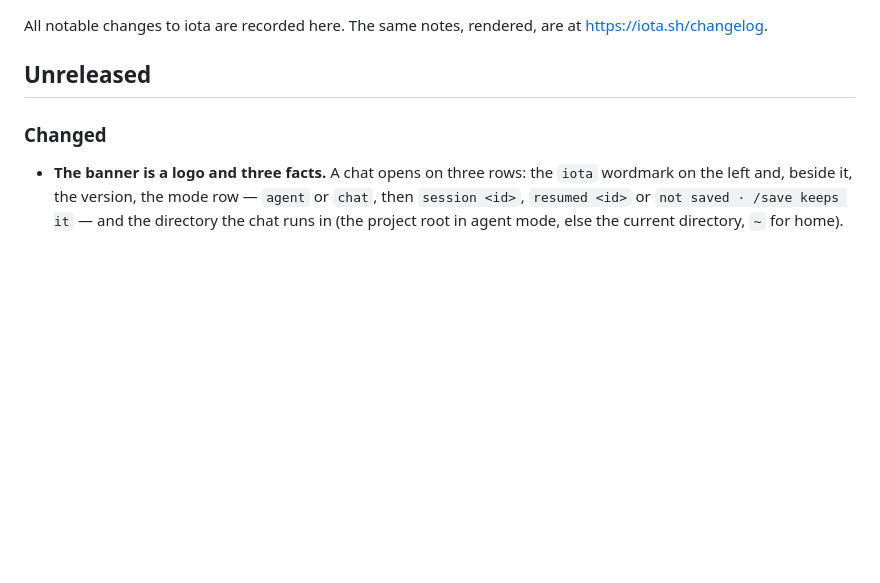
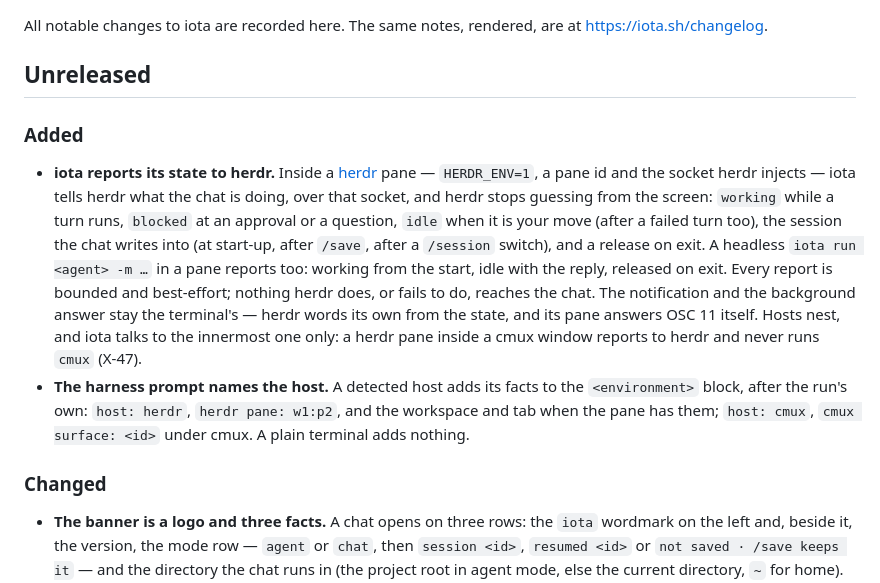
Before and after one commit to iotash/iota, a Markdown page: CHANGELOG.md, the part around the change. Drawn GitHub-style; blank space fills up the shorter version.

Commit message:
docs: the herdr host — CHANGELOG Unreleased, ARCHITECTURE host row, DIVERGENCES X-47
Co-Authored-By: Claude Fable 5.1 <noreply@anthropic.com>

```diff
--- a/CHANGELOG.md
+++ b/CHANGELOG.md
@@ -4,6 +4,26 @@ All notable changes to iota are recorded here. The same notes, rendered, are at
 <https://iota.sh/changelog>.
 
 ## Unreleased
+
+### Added
+
+- **iota reports its state to herdr.** Inside a [herdr](https://herdr.dev)
+  pane — `HERDR_ENV=1`, a pane id and the socket herdr injects — iota tells
+  herdr what the chat is doing, over that socket, and herdr stops guessing from
+  the screen: `working` while a turn runs, `blocked` at an approval or a
+  question, `idle` when it is your move (after a failed turn too), the session
+  the chat writes into (at start-up, after `/save`, after a `/session` switch),
+  and a release on exit. A headless `iota run <agent> -m …` in a pane reports
+  too: working from the start, idle with the reply, released on exit. Every
+  report is bounded and best-effort; nothing herdr does, or fails to do,
+  reaches the chat. The notification and the background answer stay the
+  terminal's — herdr words its own from the state, and its pane answers OSC 11
+  itself. Hosts nest, and iota talks to the innermost one only: a herdr pane
+  inside a cmux window reports to herdr and never runs `cmux` (X-47).
+- **The harness prompt names the host.** A detected host adds its facts to
+  the `<environment>` block, after the run's own: `host: herdr`, `herdr pane:
+  w1:p2`, and the workspace and tab when the pane has them; `host: cmux`,
+  `cmux surface: <id>` under cmux. A plain terminal adds nothing.
 
 ### Changed
 
```
Also changed, not shown: docs/ARCHITECTURE.md (+2 -2 lines), docs/DIVERGENCES.md (+1 -0 lines).
